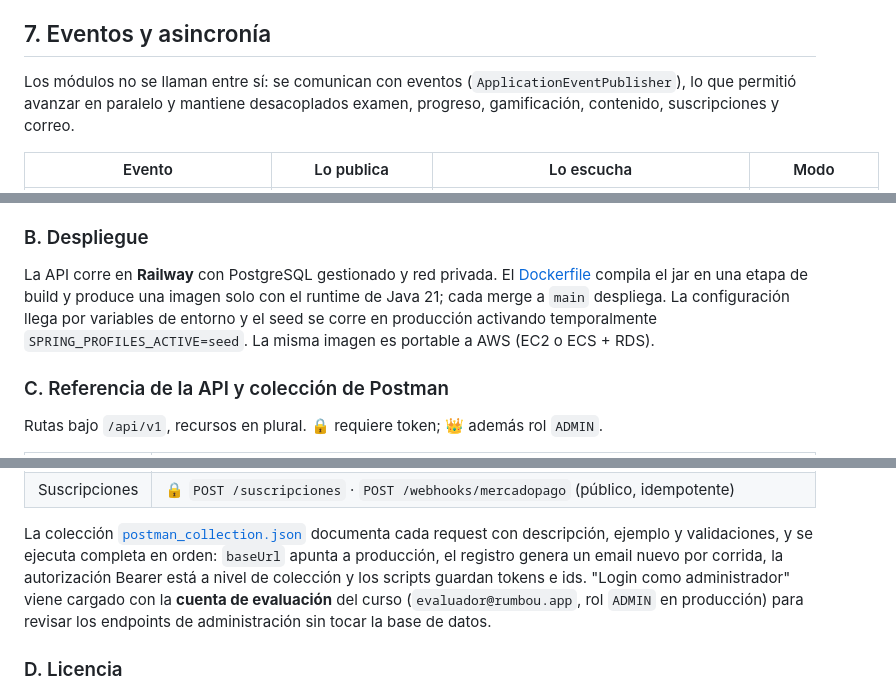
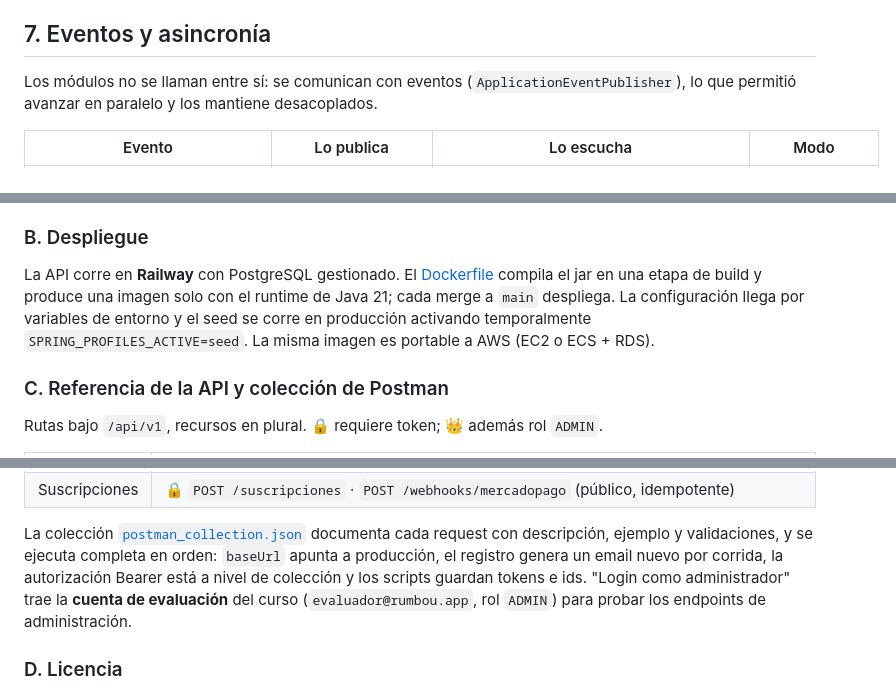
Before and after one commit to marcobautista-sketch/rumbou-backend, a Markdown page: README.md, 3 parts joined by grey strips. GitHub-like rendering.

Commit message:
README: ajuste de extension

```diff
--- a/README.md
+++ b/README.md
@@ -149,7 +149,7 @@ El handler cubre también las de Spring: `BadCredentialsException` (401), `Acces
 
 ## 7. Eventos y asincronía
 
-Los módulos no se llaman entre sí: se comunican con eventos (`ApplicationEventPublisher`), lo que permitió avanzar en paralelo y mantiene desacoplados examen, progreso, gamificación, contenido, suscripciones y correo.
+Los módulos no se llaman entre sí: se comunican con eventos (`ApplicationEventPublisher`), lo que permitió avanzar en paralelo y los mantiene desacoplados.
 
 | Evento | Lo publica | Lo escucha | Modo |
 | --- | --- | --- | --- |
@@ -201,7 +201,7 @@ Variables de entorno (con valor por defecto de desarrollo; ninguna credencial re
 
 ### B. Despliegue
 
-La API corre en **Railway** con PostgreSQL gestionado y red privada. El [Dockerfile](Dockerfile) compila el jar en una etapa de build y produce una imagen solo con el runtime de Java 21; cada merge a `main` despliega. La configuración llega por variables de entorno y el seed se corre en producción activando temporalmente `SPRING_PROFILES_ACTIVE=seed`. La misma imagen es portable a AWS (EC2 o ECS + RDS).
+La API corre en **Railway** con PostgreSQL gestionado. El [Dockerfile](Dockerfile) compila el jar en una etapa de build y produce una imagen solo con el runtime de Java 21; cada merge a `main` despliega. La configuración llega por variables de entorno y el seed se corre en producción activando temporalmente `SPRING_PROFILES_ACTIVE=seed`. La misma imagen es portable a AWS (EC2 o ECS + RDS).
 
 ### C. Referencia de la API y colección de Postman
 
@@ -218,7 +218,7 @@ Rutas bajo `/api/v1`, recursos en plural. 🔒 requiere token; 👑 además rol
 | Preguntas | 🔒 `GET /preguntas` (filtros, paginación) · `GET /preguntas/{id}` · `POST /preguntas/{id}/tutor-ia` (PRO) · 👑 `POST`, `PUT /{id}`, `PATCH /{id}/aprobar`, `PATCH /aprobar-lote`, `DELETE /{id}` |
 | Suscripciones | 🔒 `POST /suscripciones` · `POST /webhooks/mercadopago` (público, idempotente) |
 
-La colección [`postman_collection.json`](postman_collection.json) documenta cada request con descripción, ejemplo y validaciones, y se ejecuta completa en orden: `baseUrl` apunta a producción, el registro genera un email nuevo por corrida, la autorización Bearer está a nivel de colección y los scripts guardan tokens e ids. "Login como administrador" viene cargado con la **cuenta de evaluación** del curso (`evaluador@rumbou.app`, rol `ADMIN` en producción) para revisar los endpoints de administración sin tocar la base de datos.
+La colección [`postman_collection.json`](postman_collection.json) documenta cada request con descripción, ejemplo y validaciones, y se ejecuta completa en orden: `baseUrl` apunta a producción, el registro genera un email nuevo por corrida, la autorización Bearer está a nivel de colección y los scripts guardan tokens e ids. "Login como administrador" trae la **cuenta de evaluación** del curso (`evaluador@rumbou.app`, rol `ADMIN`) para probar los endpoints de administración.
 
 ### D. Licencia
 
```
